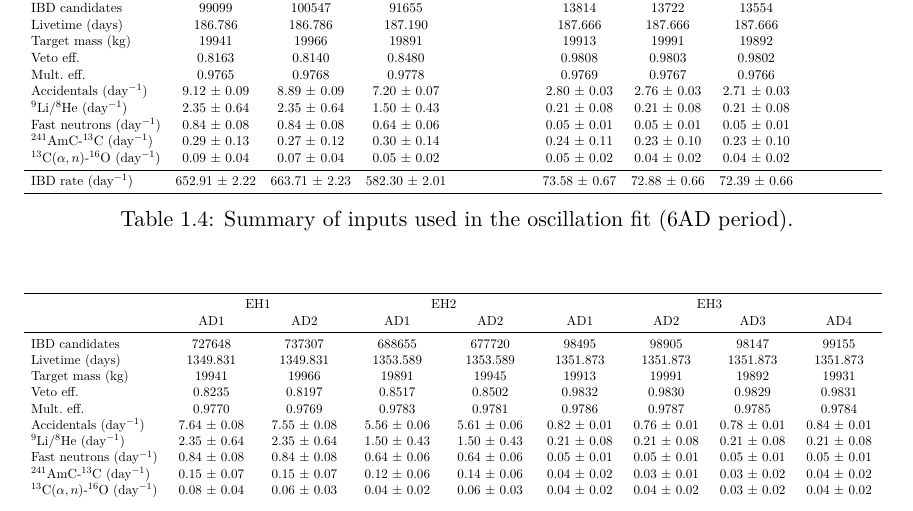
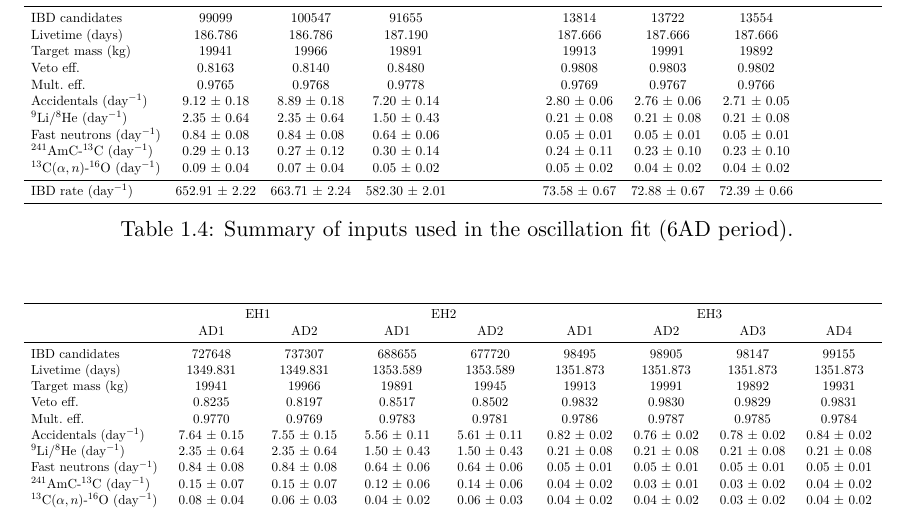
Before and after one commit to mjkramer/thesis, a LaTeX thesis (chapters/Fitting.tex): part of page 26 of 27, cut so that both start at the same text. Compiled offline with XeLaTeX.

Commit message:
Update accidentals uncertainties in inputs tables

```diff
--- a/chapters/Fitting.tex
+++ b/chapters/Fitting.tex
@@ -733,13 +733,13 @@ These values are consistent with those published in \cite{An_2017}. This is part
       Target mass (kg) &  19941 & 19966 & 19891 & \phantom{19945} & 19913 & 19991 & 19892 & \phantom{19931} \\
       Veto eff. &  0.8163 & 0.8140 & 0.8480 & \phantom{0.0000} & 0.9808 & 0.9803 & 0.9802 & \phantom{0.0000} \\
       Mult.\ eff. &  0.9765 & 0.9768 & 0.9778 & \phantom{0.0000} & 0.9769 & 0.9767 & 0.9766 & \phantom{0.0000} \\
-      Accidentals (day$^{-1}$) &  9.12 $\pm$ 0.09 & 8.89 $\pm$ 0.09 & 7.20 $\pm$ 0.07 & \phantom{0.00 $\pm$ 0.00} & 2.80 $\pm$ 0.03 & 2.76 $\pm$ 0.03 & 2.71 $\pm$ 0.03 & \phantom{0.00 $\pm$ 0.00} \\
+      Accidentals (day$^{-1}$) &  9.12 $\pm$ 0.18 & 8.89 $\pm$ 0.18 & 7.20 $\pm$ 0.14 & \phantom{0.00 $\pm$ 0.00} & 2.80 $\pm$ 0.06 & 2.76 $\pm$ 0.06 & 2.71 $\pm$ 0.05 & \phantom{0.00 $\pm$ 0.00} \\
       $^9$Li/$^8$He (day$^{-1}$) &  2.35 $\pm$ 0.64 & 2.35 $\pm$ 0.64 & 1.50 $\pm$ 0.43 & \phantom{0.00 $\pm$ 0.00} & 0.21 $\pm$ 0.08 & 0.21 $\pm$ 0.08 & 0.21 $\pm$ 0.08 & \phantom{0.00 $\pm$ 0.00} \\
       Fast neutrons (day$^{-1}$) &  0.84 $\pm$ 0.08 & 0.84 $\pm$ 0.08 & 0.64 $\pm$ 0.06 & \phantom{0.00 $\pm$ 0.00} & 0.05 $\pm$ 0.01 & 0.05 $\pm$ 0.01 & 0.05 $\pm$ 0.01 & \phantom{0.00 $\pm$ 0.00} \\
       $^{241}$AmC-$^{13}$C (day$^{-1}$) &  0.29 $\pm$ 0.13 & 0.27 $\pm$ 0.12 & 0.30 $\pm$ 0.14 & \phantom{0.00 $\pm$ 0.00} & 0.24 $\pm$ 0.11 & 0.23 $\pm$ 0.10 & 0.23 $\pm$ 0.10 & \phantom{0.00 $\pm$ 0.00} \\
       $^{13}$C($\alpha,n$)-$^{16}$O (day$^{-1}$) &  0.09 $\pm$ 0.04 & 0.07 $\pm$ 0.04 & 0.05 $\pm$ 0.02 & \phantom{0.00 $\pm$ 0.00} & 0.05 $\pm$ 0.02 & 0.04 $\pm$ 0.02 & 0.04 $\pm$ 0.02 & \phantom{0.00 $\pm$ 0.00} \\
       \midrule
-      IBD rate (day$^{-1}$) &  652.91 $\pm$ 2.22 & 663.71 $\pm$ 2.23 & 582.30 $\pm$ 2.01 & \phantom{0.00 $\pm$ 0.00} & 73.58 $\pm$ 0.67 & 72.88 $\pm$ 0.66 & 72.39 $\pm$ 0.66 & \phantom{0.00 $\pm$ 0.00} \\
+      IBD rate (day$^{-1}$) &  652.91 $\pm$ 2.22 & 663.71 $\pm$ 2.24 & 582.30 $\pm$ 2.01 & \phantom{0.00 $\pm$ 0.00} & 73.58 $\pm$ 0.67 & 72.88 $\pm$ 0.67 & 72.39 $\pm$ 0.66 & \phantom{0.00 $\pm$ 0.00} \\
       \bottomrule
     \end{tabular}
   }
@@ -759,13 +759,13 @@ These values are consistent with those published in \cite{An_2017}. This is part
       Target mass (kg) &  19941 & 19966 & 19891 & 19945 & 19913 & 19991 & 19892 & 19931 \\
       Veto eff. &  0.8235 & 0.8197 & 0.8517 & 0.8502 & 0.9832 & 0.9830 & 0.9829 & 0.9831 \\
       Mult.\ eff. &  0.9770 & 0.9769 & 0.9783 & 0.9781 & 0.9786 & 0.9787 & 0.9785 & 0.9784 \\
-      Accidentals (day$^{-1}$) &  7.64 $\pm$ 0.08 & 7.55 $\pm$ 0.08 & 5.56 $\pm$ 0.06 & 5.61 $\pm$ 0.06 & 0.82 $\pm$ 0.01 & 0.76 $\pm$ 0.01 & 0.78 $\pm$ 0.01 & 0.84 $\pm$ 0.01 \\
+      Accidentals (day$^{-1}$) &  7.64 $\pm$ 0.15 & 7.55 $\pm$ 0.15 & 5.56 $\pm$ 0.11 & 5.61 $\pm$ 0.11 & 0.82 $\pm$ 0.02 & 0.76 $\pm$ 0.02 & 0.78 $\pm$ 0.02 & 0.84 $\pm$ 0.02 \\
       $^9$Li/$^8$He (day$^{-1}$) &  2.35 $\pm$ 0.64 & 2.35 $\pm$ 0.64 & 1.50 $\pm$ 0.43 & 1.50 $\pm$ 0.43 & 0.21 $\pm$ 0.08 & 0.21 $\pm$ 0.08 & 0.21 $\pm$ 0.08 & 0.21 $\pm$ 0.08 \\
       Fast neutrons (day$^{-1}$) &  0.84 $\pm$ 0.08 & 0.84 $\pm$ 0.08 & 0.64 $\pm$ 0.06 & 0.64 $\pm$ 0.06 & 0.05 $\pm$ 0.01 & 0.05 $\pm$ 0.01 & 0.05 $\pm$ 0.01 & 0.05 $\pm$ 0.01 \\
       $^{241}$AmC-$^{13}$C (day$^{-1}$) &  0.15 $\pm$ 0.07 & 0.15 $\pm$ 0.07 & 0.12 $\pm$ 0.06 & 0.14 $\pm$ 0.06 & 0.04 $\pm$ 0.02 & 0.03 $\pm$ 0.01 & 0.03 $\pm$ 0.02 & 0.04 $\pm$ 0.02 \\
       $^{13}$C($\alpha,n$)-$^{16}$O (day$^{-1}$) &  0.08 $\pm$ 0.04 & 0.06 $\pm$ 0.03 & 0.04 $\pm$ 0.02 & 0.06 $\pm$ 0.03 & 0.04 $\pm$ 0.02 & 0.04 $\pm$ 0.02 & 0.03 $\pm$ 0.02 & 0.04 $\pm$ 0.02 \\
       \midrule
-      IBD rate (day$^{-1}$) &  658.93 $\pm$ 1.02 & 670.29 $\pm$ 1.03 & 604.30 $\pm$ 0.86 & 594.01 $\pm$ 0.86 & 74.67 $\pm$ 0.26 & 74.77 $\pm$ 0.25 & 74.57 $\pm$ 0.26 & 75.11 $\pm$ 0.26 \\
+      IBD rate (day$^{-1}$) &  658.93 $\pm$ 1.03 & 670.29 $\pm$ 1.03 & 604.30 $\pm$ 0.87 & 594.01 $\pm$ 0.86 & 74.67 $\pm$ 0.26 & 74.77 $\pm$ 0.26 & 74.57 $\pm$ 0.26 & 75.11 $\pm$ 0.26 \\
       \bottomrule
     \end{tabular}
   }
```
Also changed, not shown: chapters/Fitting.tex (4 more changed lines).
